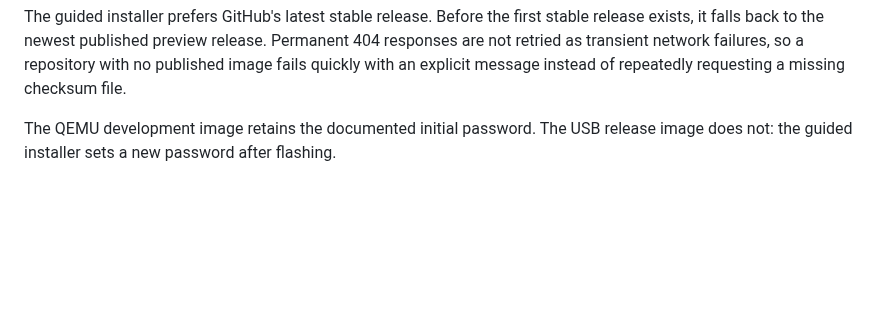
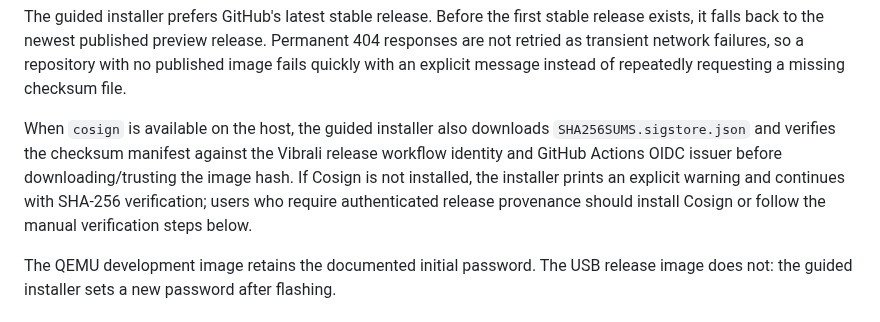
Before and after one commit to mixutin/Vibrali, a Markdown page: docs/RELEASES.md, the part around the change. Drawn GitHub-style; blank space fills up the shorter version.

Commit message:
Document guided Sigstore verification

```diff
--- a/docs/RELEASES.md
+++ b/docs/RELEASES.md
@@ -47,6 +47,8 @@ Large assets are automatically split into sub-2 GB chunks for hosting. The web i
 understands split USB images and reconstructs them before checksum verification.
 
 The guided installer prefers GitHub's latest stable release. Before the first stable release exists, it falls back to the newest published preview release. Permanent 404 responses are not retried as transient network failures, so a repository with no published image fails quickly with an explicit message instead of repeatedly requesting a missing checksum file.
+
+When `cosign` is available on the host, the guided installer also downloads `SHA256SUMS.sigstore.json` and verifies the checksum manifest against the Vibrali release workflow identity and GitHub Actions OIDC issuer before downloading/trusting the image hash. If Cosign is not installed, the installer prints an explicit warning and continues with SHA-256 verification; users who require authenticated release provenance should install Cosign or follow the manual verification steps below.
 
 The QEMU development image retains the documented initial password. The USB release image
 does not: the guided installer sets a new password after flashing.
```
